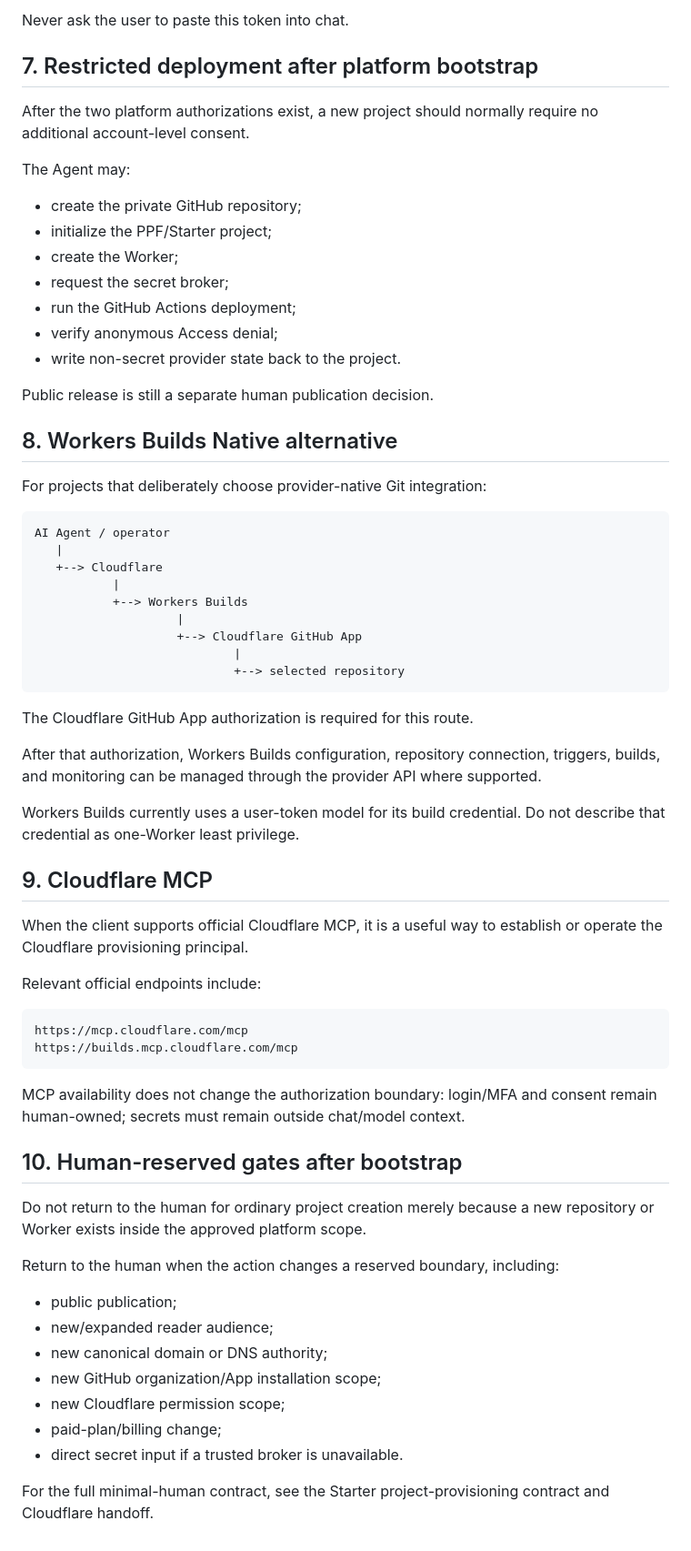
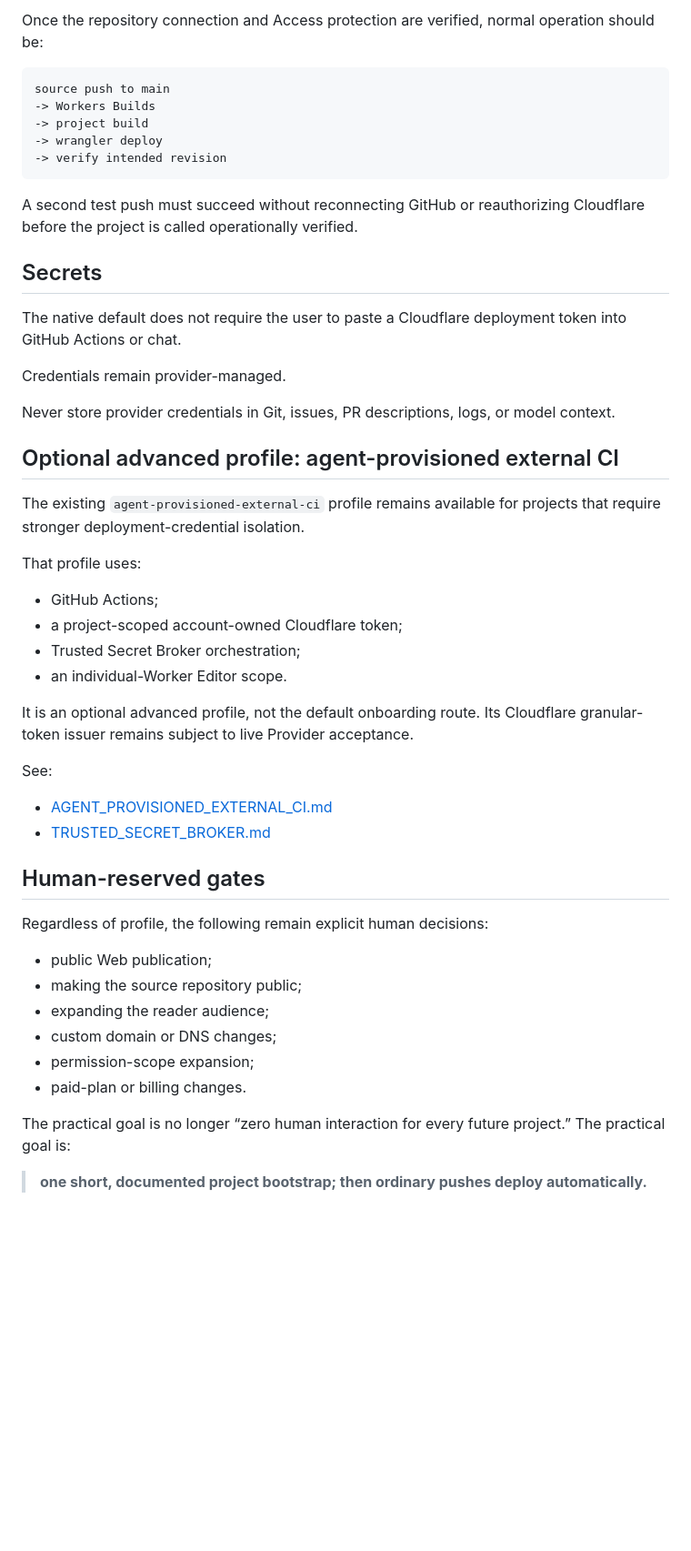
Before and after one commit to ChongLiuPhil/Personal-Publishing-Framework, a Markdown page: docs/CLOUDFLARE_GITHUB_AUTHORIZATION.md, the part around one of its changes. Shown at 91% size. Drawn GitHub-style; blank space fills up the shorter version.

Commit message:
docs: make per-project native setup the default authorization model

````diff
--- a/docs/CLOUDFLARE_GITHUB_AUTHORIZATION.md
+++ b/docs/CLOUDFLARE_GITHUB_AUTHORIZATION.md
@@ -128,68 +85,52 @@ A trusted broker must:
-Never ask the user to paste this token into chat.
-
-## 7. Restricted deployment after platform bootstrap
-
-After the two platform authorizations exist, a new project should normally require no additional account-level consent.
-
-The Agent may:
-
-- create the private GitHub repository;
-- initialize the PPF/Starter project;
-- create the Worker;
-- request the secret broker;
-- run the GitHub Actions deployment;
-- verify anonymous Access denial;
-- write non-secret provider state back to the project.
-
-Public release is still a separate human publication decision.
-
-## 8. Workers Builds Native alternative
-
-For projects that deliberately choose provider-native Git integration:
+Once the repository connection and Access protection are verified, normal operation should be:
 
 ```text
-AI Agent / operator
-   |
-   +--> Cloudflare
-           |
-           +--> Workers Builds
-                    |
-                    +--> Cloudflare GitHub App
-                            |
-                            +--> selected repository
+source push to main
+-> Workers Builds
+-> project build
+-> wrangler deploy
+-> verify intended revision
 ```
 
-The Cloudflare GitHub App authorization is required for this route.
+A second test push must succeed without reconnecting GitHub or reauthorizing Cloudflare before the project is called operationally verified.
 
-After that authorization, Workers Builds configuration, repository connection, triggers, builds, and monitoring can be managed through the provider API where supported.
+## Secrets
 
-Workers Builds currently uses a user-token model for its build credential. Do not describe that credential as one-Worker least privilege.
+The native default does not require the user to paste a Cloudflare deployment token into GitHub Actions or chat.
 
-## 9. Cloudflare MCP
+Credentials remain provider-managed.
 
-When the client supports official Cloudflare MCP, it is a useful way to establish or operate the Cloudflare provisioning principal.
+Never store provider credentials in Git, issues, PR descriptions, logs, or model context.
 
-Relevant official endpoints include:
+## Optional advanced profile: agent-provisioned external CI
 
-```text
-https://mcp.cloudflare.com/mcp
-https://builds.mcp.cloudflare.com/mcp
-```
+The existing `agent-provisioned-external-ci` profile remains available for projects that require stronger deployment-credential isolation.
 
-MCP availability does not change the authorization boundary: login/MFA and consent remain human-owned; secrets must remain outside chat/model context.
+That profile uses:
 
-## 10. Human-reserved gates after bootstrap
+- GitHub Actions;
+- a project-scoped account-owned Cloudflare token;
+- Trusted Secret Broker orchestration;
+- an individual-Worker Editor scope.
 
-Do not return to the human for ordinary project creation merely because a new repository or Worker exists inside the approved platform scope.
+It is an optional advanced profile, not the default onboarding route. Its Cloudflare granular-token issuer remains subject to live Provider acceptance.
 
-Return to the human when the action changes a reserved boundary, including:
+See:
 
-- public publication;
-- new/expanded reader audience;
-- new canonical domain or DNS authority;
-- new GitHub organization/App installation scope;
-- new Cloudflare permission scope;
-- paid-plan/billing change;
-- direct secret input if a trusted broker is unavailable.
+- [AGENT_PROVISIONED_EXTERNAL_CI.md](AGENT_PROVISIONED_EXTERNAL_CI.md)
+- [TRUSTED_SECRET_BROKER.md](TRUSTED_SECRET_BROKER.md)
 
-For the full minimal-human contract, see the Starter project-provisioning contract and Cloudflare handoff.
+## Human-reserved gates
+
+Regardless of profile, the following remain explicit human decisions:
+
+- public Web publication;
+- making the source repository public;
+- expanding the reader audience;
+- custom domain or DNS changes;
+- permission-scope expansion;
+- paid-plan or billing changes.
+
+The practical goal is no longer “zero human interaction for every future project.” The practical goal is:
+
+> **one short, documented project bootstrap; then ordinary pushes deploy automatically.**
````
Also changed, not shown: other parts of docs/CLOUDFLARE_GITHUB_AUTHORIZATION.md (+58 -101 lines).
